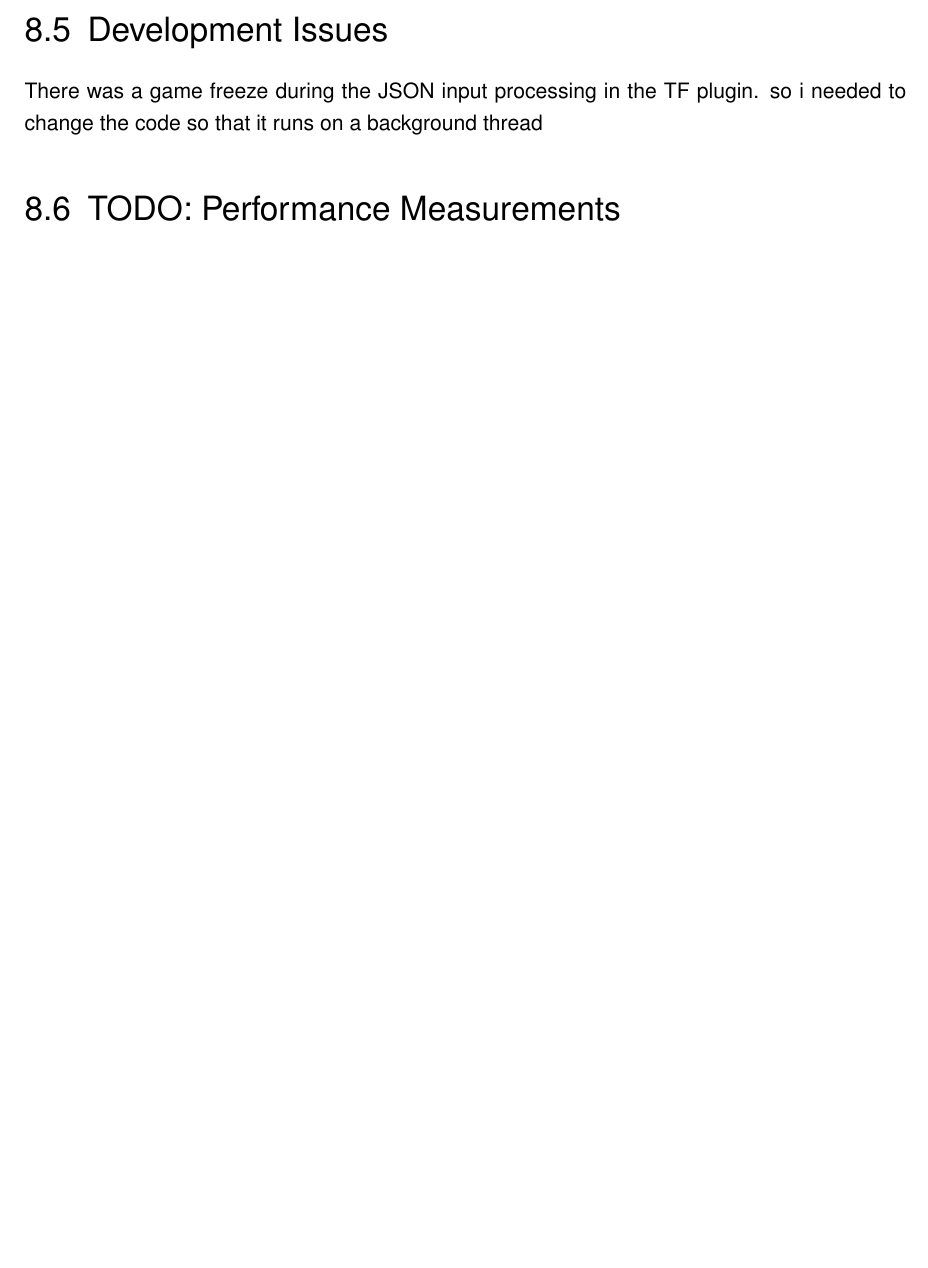
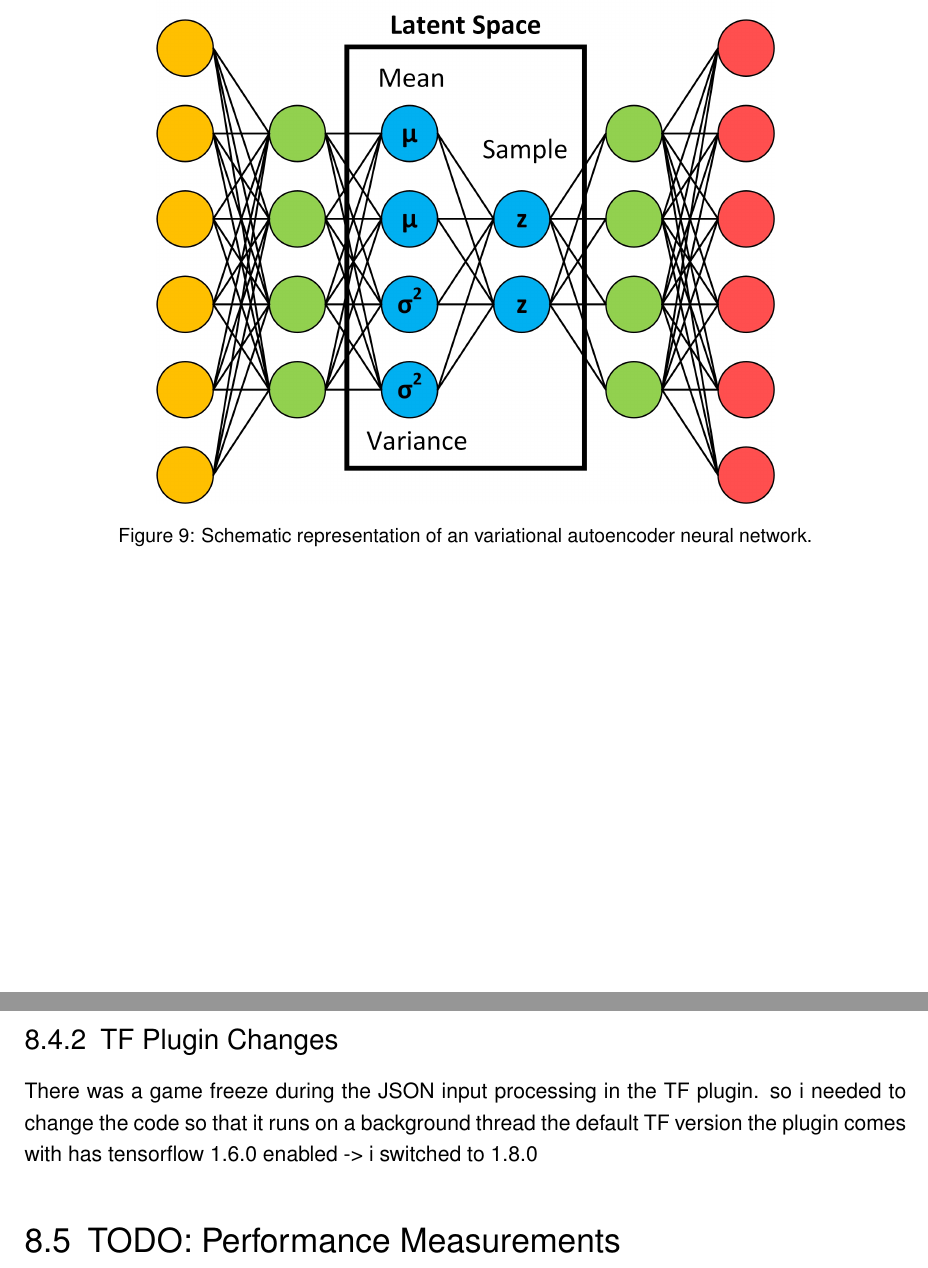
Before and after one commit to bernhardrieder/PCGML-Game-Mechanics, a LaTeX thesis (LaTeX/thesis.tex): part of page 70 of 82 before the commit and two parts of pages 67 and 71 of 83 after it, the two joined at a grey line, cut at the place of the change, the shorter picture padded with empty space. Compiled offline with pdfLaTeX; an older LaTeX class or package is replaced by its successor.

Commit message:
added image of variational autoencoder

```diff
--- a/LaTeX/thesis.tex
+++ b/LaTeX/thesis.tex
@@ -1113,6 +1113,12 @@ What is/For what is a normal Autoencoder used/good? \\
 \\
 watch Arxiv video for more differences to normal AE\\
 --> tutorial on variational autoencoder
+
+\begin{figure}[!htbp]
+	\centering
+	\includegraphics[width=0.7\linewidth]{PICs/variational_autoencoder}
+	\caption{Schematic representation of an variational autoencoder neural network.}
+\end{figure}
 %
 % ------------------------------- NEW CHAPTER ------------------------------- %
 %
@@ -1206,8 +1212,9 @@ the workflow of the generator class from the input to the TF comp, back to the g
 random range can be adjusted so that different weapons emerge
 the threshold, etc
 
-\section{Development Issues}
+\subsection{\ac{TF} Plugin Changes}
 There was a game freeze during the JSON input processing in the TF plugin. so i needed to change the code so that it runs on a background thread
+the default TF version the plugin comes with has tensorflow 1.6.0 enabled -> i switched to 1.8.0
 
 
 \section{TODO: Performance Measurements}
```
Also changed, not shown: LaTeX/PICs/variational_autoencoder.jpg (added), 1 other file.
